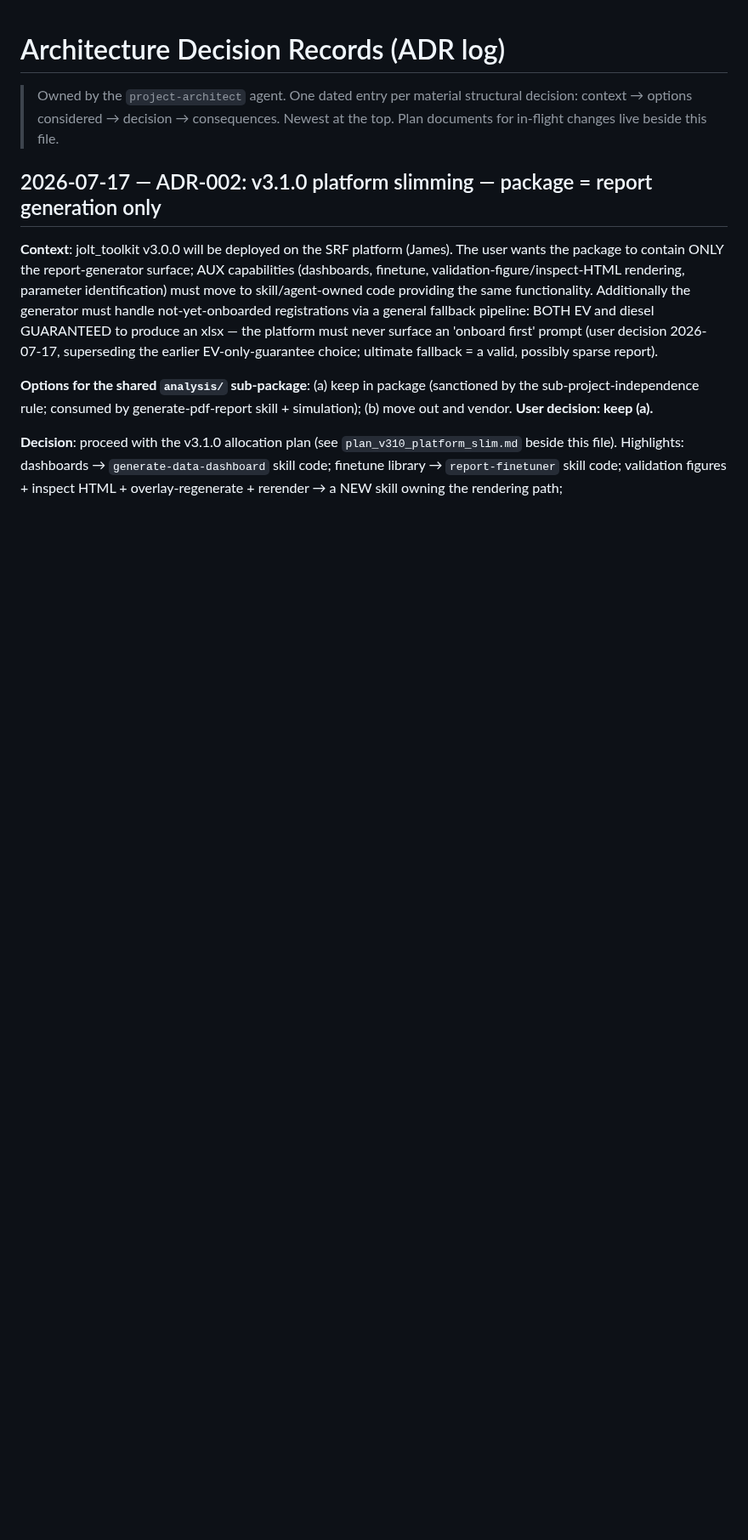
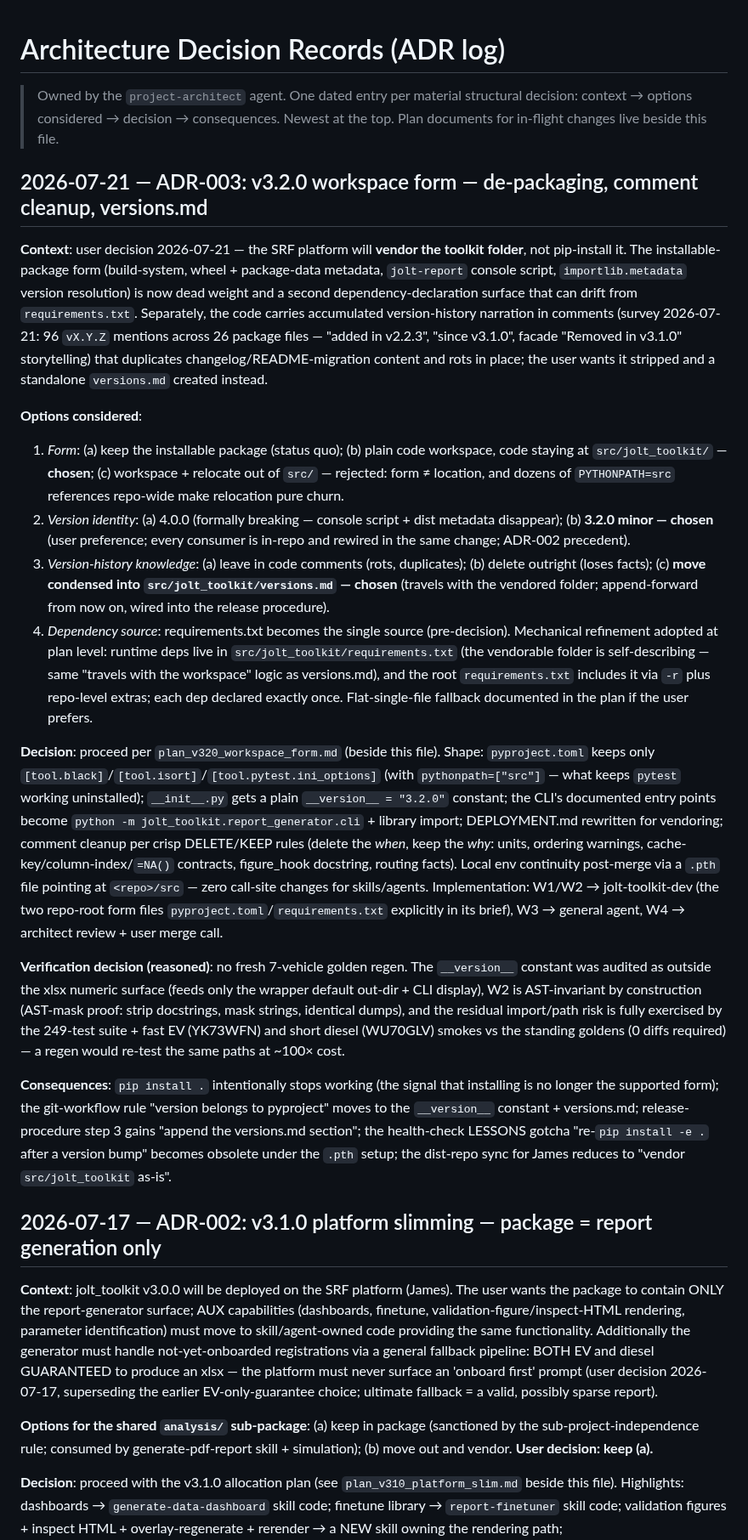
Before and after one commit to Royhu1/jolt-ai-assistant, a Markdown page: .claude/architecture/DECISIONS.md, the part around the change. Shown at 85% size. Drawn GitHub-style; blank space fills up the shorter version.

```diff
--- a/.claude/architecture/DECISIONS.md
+++ b/.claude/architecture/DECISIONS.md
@@ -3,6 +3,64 @@
 > Owned by the `project-architect` agent. One dated entry per material structural
 > decision: context → options considered → decision → consequences. Newest at the top.
 > Plan documents for in-flight changes live beside this file.
+
+## 2026-07-21 — ADR-003: v3.2.0 workspace form — de-packaging, comment cleanup, versions.md
+
+**Context**: user decision 2026-07-21 — the SRF platform will **vendor the toolkit
+folder**, not pip-install it. The installable-package form (build-system, wheel +
+package-data metadata, `jolt-report` console script, `importlib.metadata` version
+resolution) is now dead weight and a second dependency-declaration surface that can
+drift from `requirements.txt`. Separately, the code carries accumulated version-history
+narration in comments (survey 2026-07-21: 96 `vX.Y.Z` mentions across 26 package files
+— "added in v2.2.3", "since v3.1.0", facade "Removed in v3.1.0" storytelling) that
+duplicates changelog/README-migration content and rots in place; the user wants it
+stripped and a standalone `versions.md` created instead.
+
+**Options considered**:
+1. *Form*: (a) keep the installable package (status quo); (b) plain code workspace,
+   code staying at `src/jolt_toolkit/` — **chosen**; (c) workspace + relocate out of
+   `src/` — rejected: form ≠ location, and dozens of `PYTHONPATH=src` references
+   repo-wide make relocation pure churn.
+2. *Version identity*: (a) 4.0.0 (formally breaking — console script + dist metadata
+   disappear); (b) **3.2.0 minor — chosen** (user preference; every consumer is in-repo
+   and rewired in the same change; ADR-002 precedent).
+3. *Version-history knowledge*: (a) leave in code comments (rots, duplicates); (b)
+   delete outright (loses facts); (c) **move condensed into `src/jolt_toolkit/versions.md`
+   — chosen** (travels with the vendored folder; append-forward from now on, wired into
+   the release procedure).
+4. *Dependency source*: requirements.txt becomes the single source (pre-decision).
+   Mechanical refinement adopted at plan level: runtime deps live in
+   `src/jolt_toolkit/requirements.txt` (the vendorable folder is self-describing — same
+   "travels with the workspace" logic as versions.md), and the root `requirements.txt`
+   includes it via `-r` plus repo-level extras; each dep declared exactly once.
+   Flat-single-file fallback documented in the plan if the user prefers.
+
+**Decision**: proceed per `plan_v320_workspace_form.md` (beside this file). Shape:
+`pyproject.toml` keeps only `[tool.black]`/`[tool.isort]`/`[tool.pytest.ini_options]`
+(with `pythonpath=["src"]` — what keeps `pytest` working uninstalled); `__init__.py`
+gets a plain `__version__ = "3.2.0"` constant; the CLI's documented entry points become
+`python -m jolt_toolkit.report_generator.cli` + library import; DEPLOYMENT.md rewritten
+for vendoring; comment cleanup per crisp DELETE/KEEP rules (delete the *when*, keep the
+*why*: units, ordering warnings, cache-key/column-index/`=NA()` contracts, figure_hook
+docstring, routing facts). Local env continuity post-merge via a `.pth` file pointing at
+`<repo>/src` — zero call-site changes for skills/agents. Implementation: W1/W2 →
+jolt-toolkit-dev (the two repo-root form files `pyproject.toml`/`requirements.txt`
+explicitly in its brief), W3 → general agent, W4 → architect review + user merge call.
+
+**Verification decision (reasoned)**: no fresh 7-vehicle golden regen. The `__version__`
+constant was audited as outside the xlsx numeric surface (feeds only the wrapper default
+out-dir + CLI display), W2 is AST-invariant by construction (AST-mask proof: strip
+docstrings, mask strings, identical dumps), and the residual import/path risk is fully
+exercised by the 249-test suite + fast EV (YK73WFN) and short diesel (WU70GLV) smokes vs
+the standing goldens (0 diffs required) — a regen would re-test the same paths at ~100×
+cost.
+
+**Consequences**: `pip install .` intentionally stops working (the signal that
+installing is no longer the supported form); the git-workflow rule "version belongs to
+pyproject" moves to the `__version__` constant + versions.md; release-procedure step 3
+gains "append the versions.md section"; the health-check LESSONS gotcha "re-`pip
+install -e .` after a version bump" becomes obsolete under the `.pth` setup; the
+dist-repo sync for James reduces to "vendor `src/jolt_toolkit` as-is".
 
 ## 2026-07-17 — ADR-002: v3.1.0 platform slimming — package = report generation only
 
```
Also changed, not shown: .claude/architecture/plan_v320_workspace_form.md (added, +246 -0 lines).
